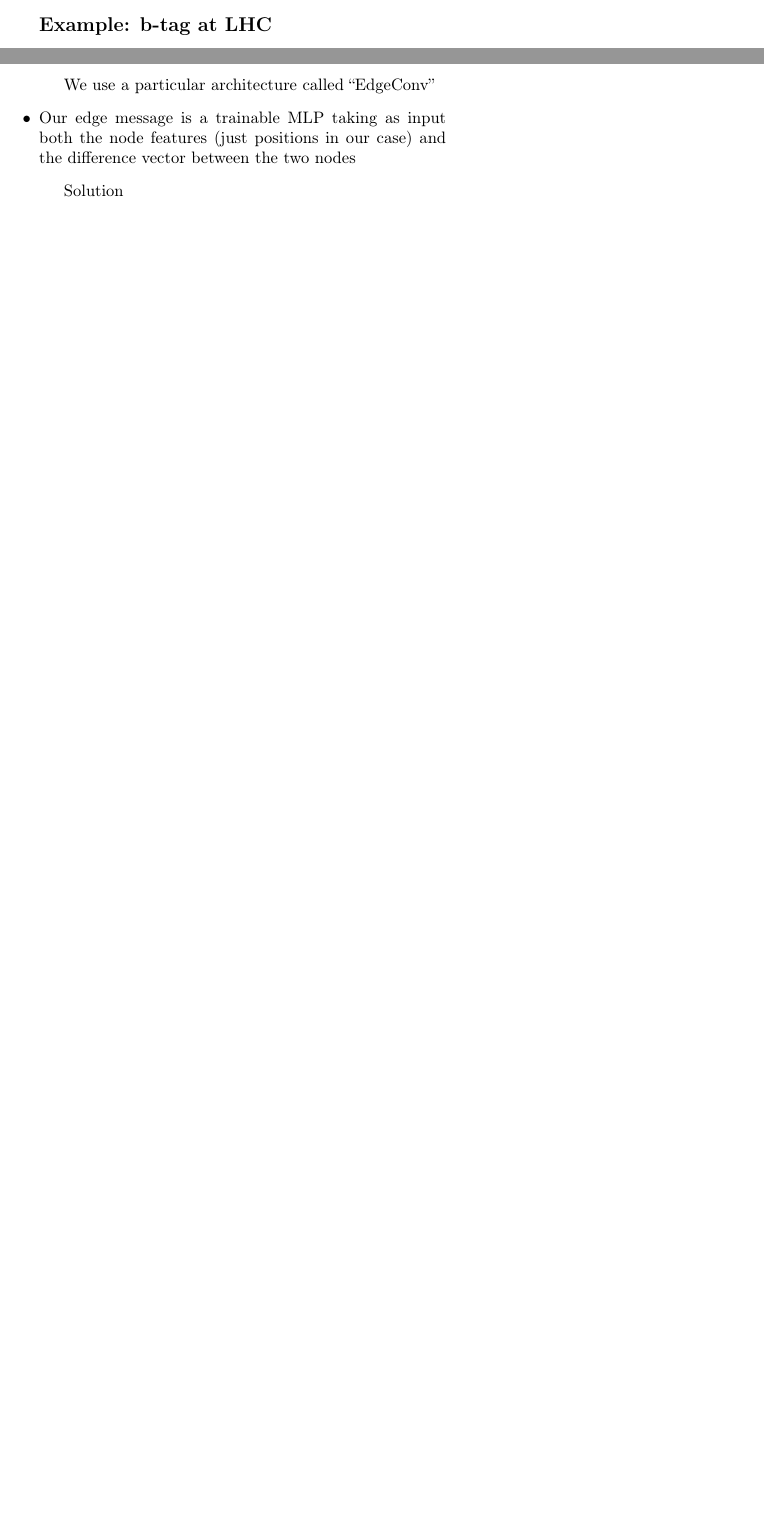
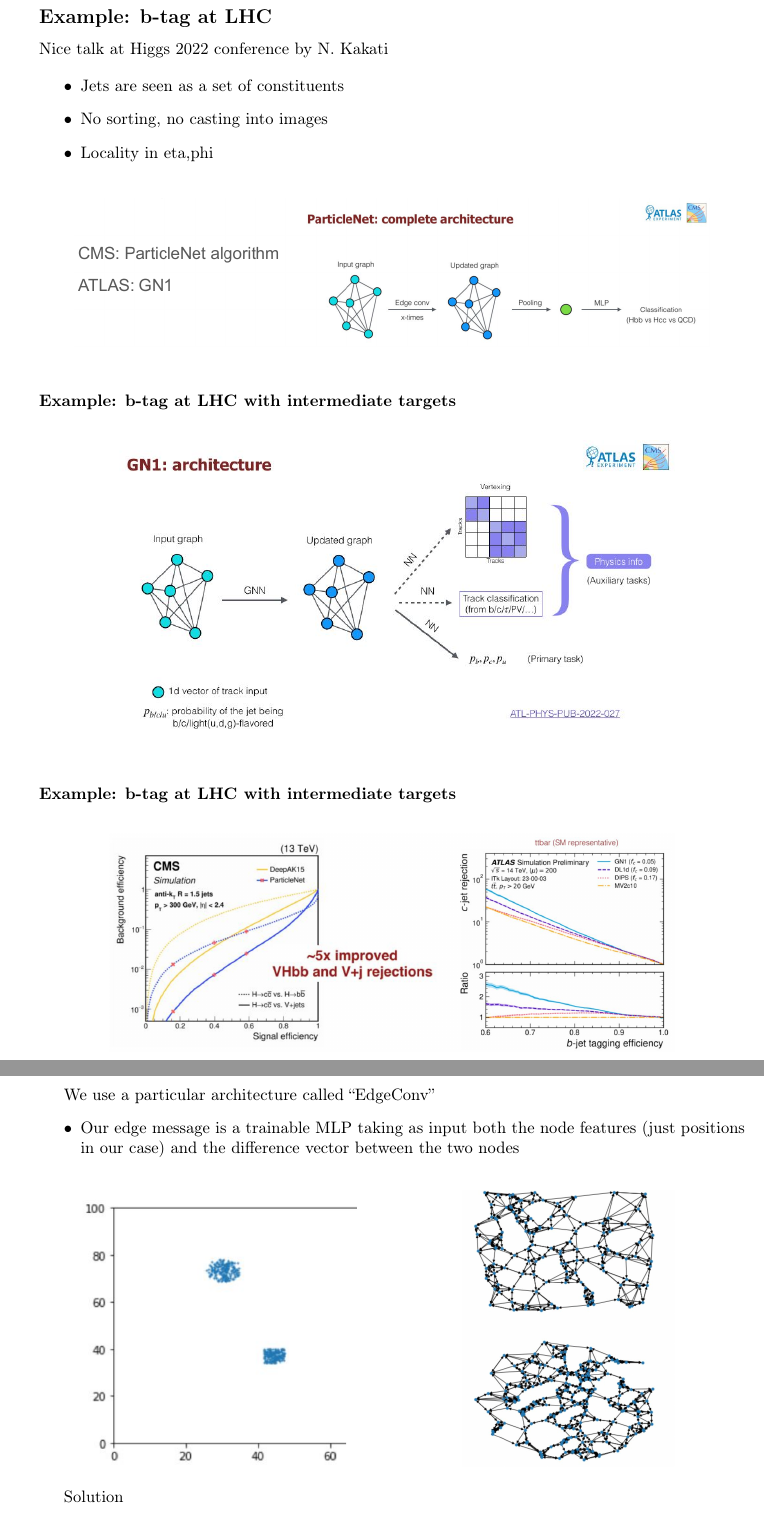
Before and after one commit to zaffo1/appunti_computing_methods, a LaTeX thesis (main.tex, which reads machine_learning.tex): two parts of pages 218 and 221 of 231 before the commit and two parts of pages 220 and 223 of 233 after it, joined at a grey line, cut so that both start at the same text, the shorter picture padded with empty space. Compiled offline with pdfLaTeX.

Commit message:
finita lezione 5 ml

```diff
--- a/machine_learning.tex
+++ b/machine_learning.tex
@@ -2060,5 +2111,38 @@ Update functions \textit{can} be DNNs.
+\FloatBarrier
 
 \subsection{Example: b-tag at LHC}
+Nice \href{https://indico.cern.ch/event/1086716/contributions/5052326/attachments/2543061/4379499/flavor_tagging_HLLHC_nilotpal.pdf}{talk at Higgs 2022} conference by N. Kakati
+
+\begin{itemize}
+	\item Jets are seen as a set of constituents
+	\item No sorting, no casting into images
+	\item Locality in eta,phi
+\end{itemize}
+
+\begin{figure}[ht]
+	\centering
+	\includegraphics[width=0.9\linewidth]{figure_ml/btag}
+\end{figure}
+\FloatBarrier
+
+
+\subsubsection{Example: b-tag at LHC with intermediate targets}
+
+\begin{figure}[ht]
+	\centering
+	\includegraphics[width=0.8\linewidth]{figure_ml/example_btag}
+\end{figure}
+\FloatBarrier
+
+
+\subsubsection{Example: b-tag at LHC with intermediate targets}
+
+\begin{figure}[ht]
+	\centering
+	\includegraphics[width=0.8\linewidth]{figure_ml/btag_results}
+\end{figure}
+\FloatBarrier
+
 
 \section{Tools}
 
@@ -2175,5 +2259,17 @@ We use a particular architecture called
 	vector between the two nodes
 \end{itemize}
 
+\begin{figure}[ht]
+	\centering
+	\begin{subfigure}{.5\textwidth}
+		\centering
+		\includegraphics[width=0.8\linewidth]{figure_ml/ex_pytorch1}
+	\end{subfigure}%
+	\begin{subfigure}{.5\textwidth}
+		\centering
+		\includegraphics[width=0.6\linewidth]{figure_ml/ex_pytorch2}
+	\end{subfigure}%
+\end{figure}
+\FloatBarrier
 
 \href{https://colab.research.google.com/drive/1dPSV1ADBf2oxRyUJeEKeR0VC9ngP02lm#scrollTo=3ke3AYJhuSEY}{Solution}
```
Also changed, not shown: figure_ml/ang.png (added), figure_ml/btag.png (added), figure_ml/btag_results.png (added), figure_ml/datagraph1.png (added), figure_ml/datagraph2.png (added), figure_ml/ex_pythorch3.png (added), figure_ml/ex_pytorch.png (added), figure_ml/ex_pytorch1.png (added), figure_ml/ex_pytorch2.png (added), figure_ml/example_btag.png (added), figure_ml/hw_train.png (added), figure_ml/mess_pass.png (added), figure_ml/mess_pass1.png (added), figure_ml/mess_pass2.png (added), 4 more files, 8 other files.
